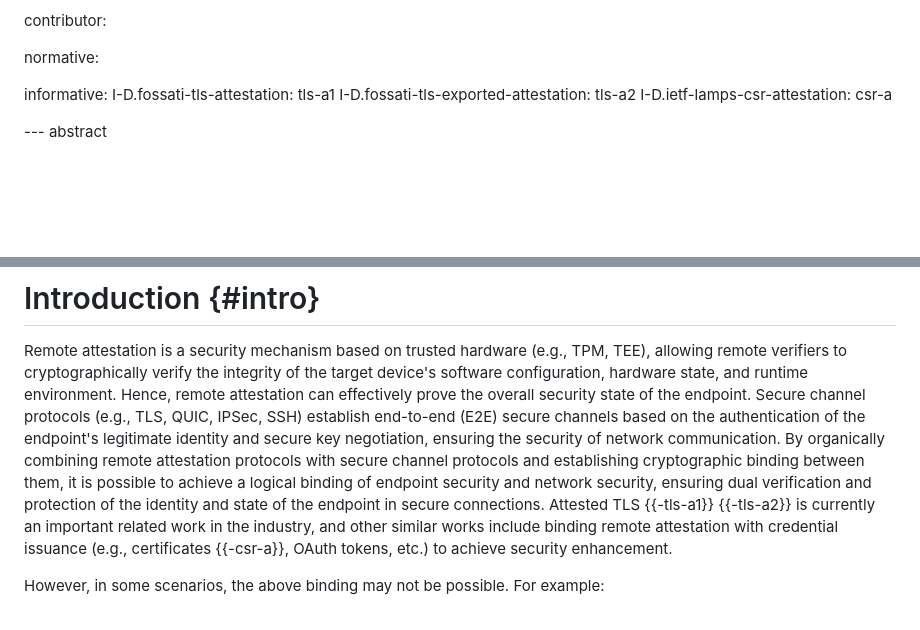
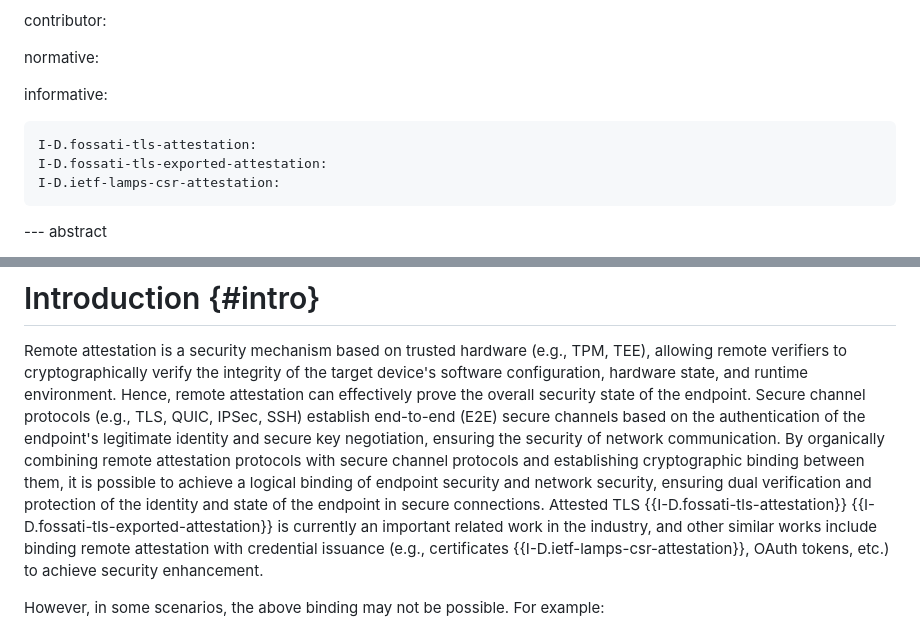
Before and after one commit to ietf-rats/draft-xia-rats-key-negotiation-integration, a Markdown page: draft-xia-rats-key-negotiation-integration.md, 2 parts joined by grey strips. GitHub-like rendering; blank space fills up the shorter version.

Commit message:
Fix references

```diff
--- a/draft-xia-rats-key-negotiation-integration.md
+++ b/draft-xia-rats-key-negotiation-integration.md
@@ -40,7 +40,11 @@ contributor:
 
 normative:
 
-informative: I-D.fossati-tls-attestation: tls-a1 I-D.fossati-tls-exported-attestation: tls-a2 I-D.ietf-lamps-csr-attestation: csr-a
+informative:
+
+    I-D.fossati-tls-attestation:
+    I-D.fossati-tls-exported-attestation:
+    I-D.ietf-lamps-csr-attestation:
 
 --- abstract
 
@@ -53,7 +57,7 @@ This draft proposes a lightweight security enhancement scheme based on remote at
 Remote attestation is a security mechanism based on trusted hardware (e.g., TPM, TEE), allowing remote verifiers to cryptographically verify the integrity of the target device's software configuration, hardware state, and runtime environment.
 Hence, remote attestation can effectively prove the overall security state of the endpoint.
 Secure channel protocols (e.g., TLS, QUIC, IPSec, SSH) establish end-to-end (E2E) secure channels based on the authentication of the endpoint's legitimate identity and secure key negotiation, ensuring the security of network communication.
-By organically combining remote attestation protocols with secure channel protocols and establishing cryptographic binding between them, it is possible to achieve a logical binding of endpoint security and network security, ensuring dual verification and protection of the identity and state of the endpoint in secure connections. Attested TLS {{-tls-a1}} {{-tls-a2}} is currently an important related work in the industry, and other similar works include binding remote attestation with credential issuance (e.g., certificates {{-csr-a}}, OAuth tokens, etc.) to achieve security enhancement.
+By organically combining remote attestation protocols with secure channel protocols and establishing cryptographic binding between them, it is possible to achieve a logical binding of endpoint security and network security, ensuring dual verification and protection of the identity and state of the endpoint in secure connections. Attested TLS {{I-D.fossati-tls-attestation}} {{I-D.fossati-tls-exported-attestation}} is currently an important related work in the industry, and other similar works include binding remote attestation with credential issuance (e.g., certificates {{I-D.ietf-lamps-csr-attestation}}, OAuth tokens, etc.) to achieve security enhancement.
 
 However, in some scenarios, the above binding may not be possible.
 For example:
```
